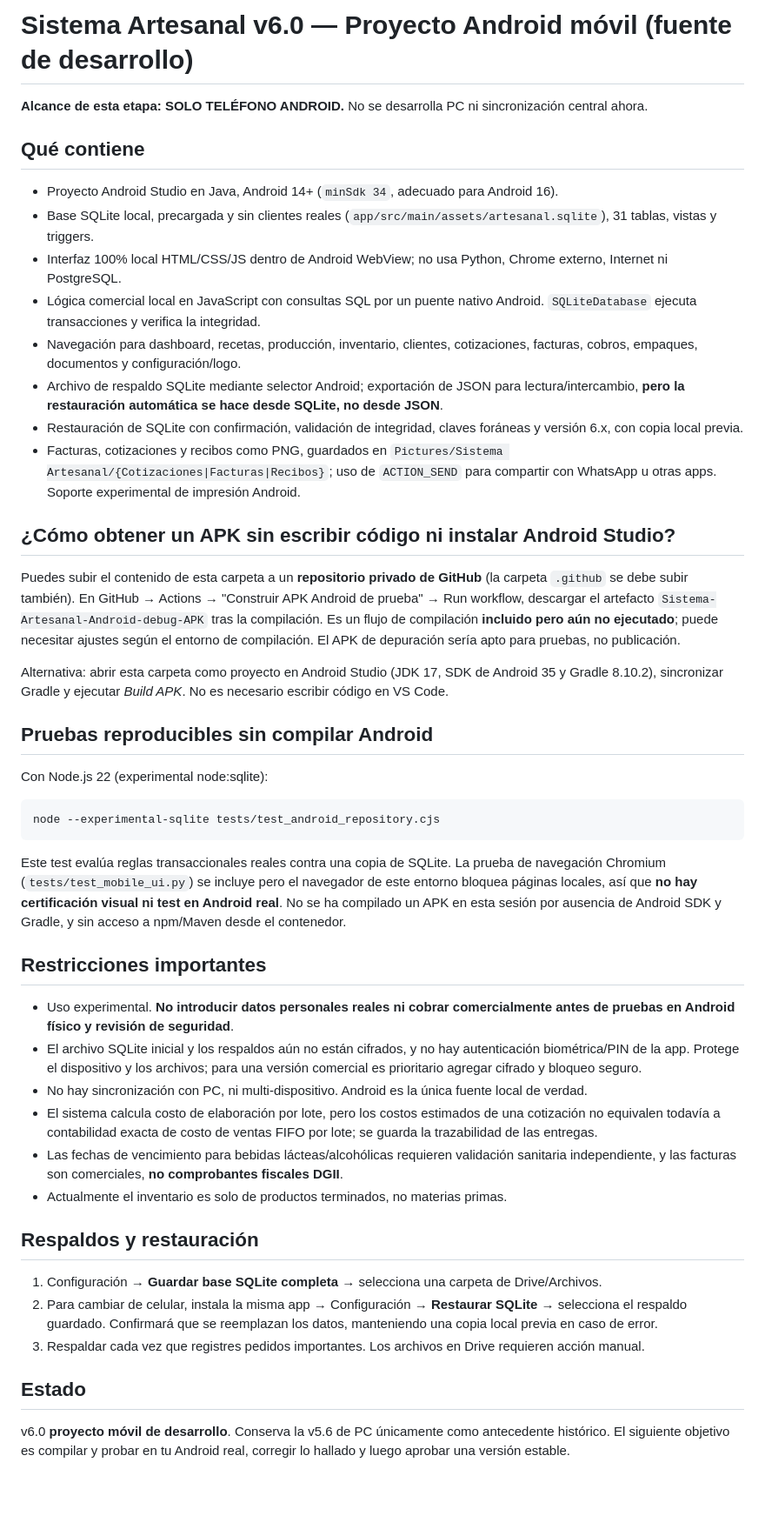
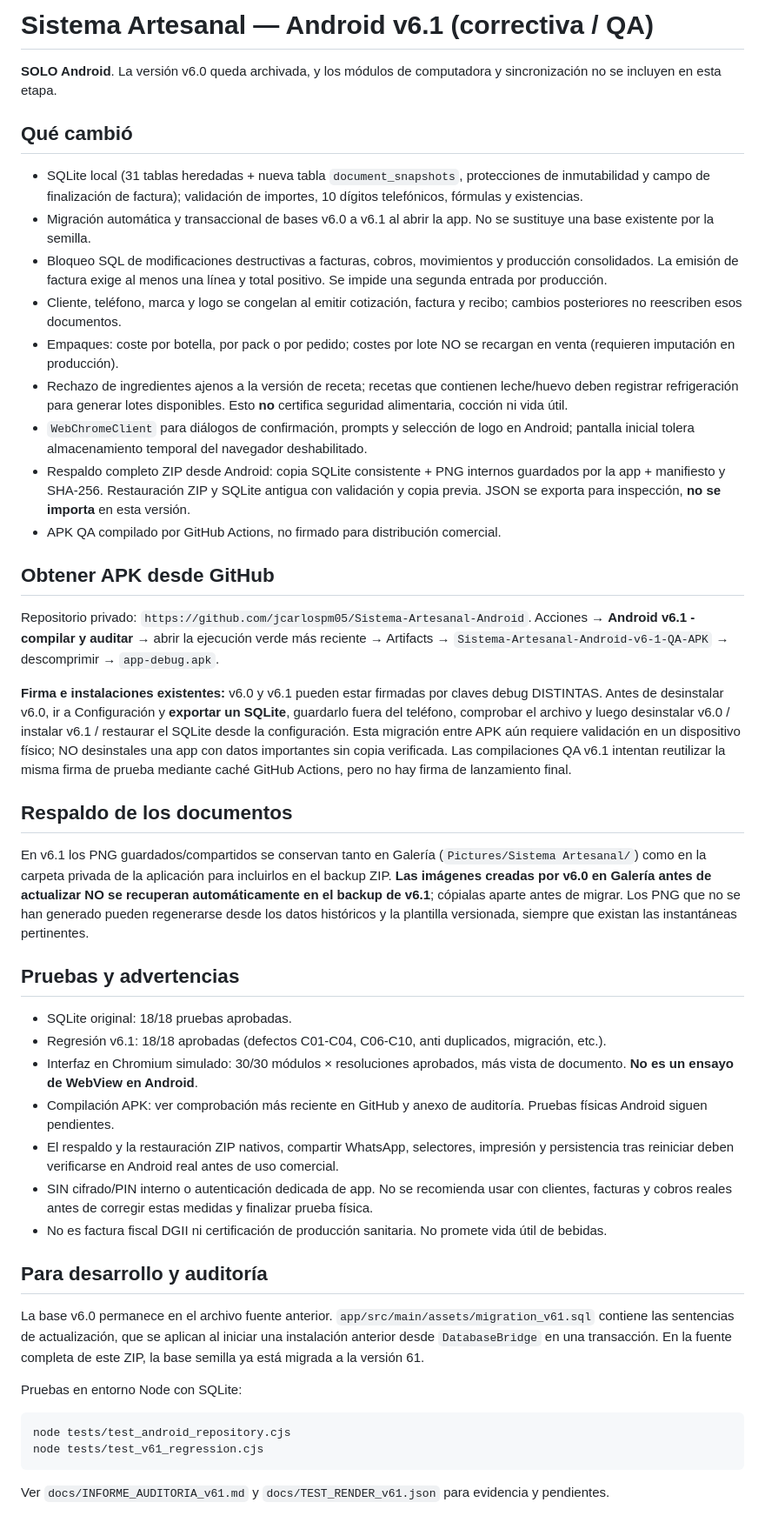
Before and after one commit to jcarlospm05/Sistema-Artesanal-Android, a Markdown page: v61/README_ANDROID.md, the part around the change. Shown at 87% size. Drawn GitHub-style; blank space fills up the shorter version.

Commit message:
Android v6.1: robustecer inicio móvil y documentación de migración

````diff
--- a/v61/README_ANDROID.md
+++ b/v61/README_ANDROID.md
@@ -1,49 +1,49 @@
-# Sistema Artesanal v6.0 — Proyecto Android móvil (fuente de desarrollo)
+# Sistema Artesanal — Android v6.1 (correctiva / QA)
 
-**Alcance de esta etapa: SOLO TELÉFONO ANDROID.** No se desarrolla PC ni sincronización central ahora.
+**SOLO Android**. La versión v6.0 queda archivada, y los módulos de computadora y sincronización no se incluyen en esta etapa.
 
-## Qué contiene
+## Qué cambió
 
-- Proyecto Android Studio en Java, Android 14+ (`minSdk 34`, adecuado para Android 16).
-- Base SQLite local, precargada y sin clientes reales (`app/src/main/assets/artesanal.sqlite`), 31 tablas, vistas y triggers.
-- Interfaz 100% local HTML/CSS/JS dentro de Android WebView; no usa Python, Chrome externo, Internet ni PostgreSQL.
-- Lógica comercial local en JavaScript con consultas SQL por un puente nativo Android. `SQLiteDatabase` ejecuta transacciones y verifica la integridad.
-- Navegación para dashboard, recetas, producción, inventario, clientes, cotizaciones, facturas, cobros, empaques, documentos y configuración/logo.
-- Archivo de respaldo SQLite mediante selector Android; exportación de JSON para lectura/intercambio, **pero la restauración automática se hace desde SQLite, no desde JSON**.
-- Restauración de SQLite con confirmación, validación de integridad, claves foráneas y versión 6.x, con copia local previa.
-- Facturas, cotizaciones y recibos como PNG, guardados en `Pictures/Sistema Artesanal/{Cotizaciones|Facturas|Recibos}`; uso de `ACTION_SEND` para compartir con WhatsApp u otras apps. Soporte experimental de impresión Android.
+- SQLite local (31 tablas heredadas + nueva tabla `document_snapshots`, protecciones de inmutabilidad y campo de finalización de factura); validación de importes, 10 dígitos telefónicos, fórmulas y existencias.
+- Migración automática y transaccional de bases v6.0 a v6.1 al abrir la app. No se sustituye una base existente por la semilla.
+- Bloqueo SQL de modificaciones destructivas a facturas, cobros, movimientos y producción consolidados. La emisión de factura exige al menos una línea y total positivo. Se impide una segunda entrada por producción.
+- Cliente, teléfono, marca y logo se congelan al emitir cotización, factura y recibo; cambios posteriores no reescriben esos documentos.
+- Empaques: coste por botella, por pack o por pedido; costes por lote NO se recargan en venta (requieren imputación en producción).
+- Rechazo de ingredientes ajenos a la versión de receta; recetas que contienen leche/huevo deben registrar refrigeración para generar lotes disponibles. Esto **no** certifica seguridad alimentaria, cocción ni vida útil.
+- `WebChromeClient` para diálogos de confirmación, prompts y selección de logo en Android; pantalla inicial tolera almacenamiento temporal del navegador deshabilitado.
+- Respaldo completo ZIP desde Android: copia SQLite consistente + PNG internos guardados por la app + manifiesto y SHA-256. Restauración ZIP y SQLite antigua con validación y copia previa. JSON se exporta para inspección, **no se importa** en esta versión.
+- APK QA compilado por GitHub Actions, no firmado para distribución comercial.
 
-## ¿Cómo obtener un APK sin escribir código ni instalar Android Studio?
+## Obtener APK desde GitHub
 
-Puedes subir el contenido de esta carpeta a un **repositorio privado de GitHub** (la carpeta `.github` se debe subir también). En GitHub → Actions → "Construir APK Android de prueba" → Run workflow, descargar el artefacto `Sistema-Artesanal-Android-debug-APK` tras la compilación. Es un flujo de compilación **incluido pero aún no ejecutado**; puede necesitar ajustes según el entorno de compilación. El APK de depuración sería apto para pruebas, no publicación.
+Repositorio privado: `https://github.com/jcarlospm05/Sistema-Artesanal-Android`.
+Acciones → **Android v6.1 - compilar y auditar** → abrir la ejecución verde más reciente → Artifacts → `Sistema-Artesanal-Android-v6-1-QA-APK` → descomprimir → `app-debug.apk`.
 
-Alternativa: abrir esta carpeta como proyecto en Android Studio (JDK 17, SDK de Android 35 y Gradle 8.10.2), sincronizar Gradle y ejecutar *Build APK*. No es necesario escribir código en VS Code.
+**Firma e instalaciones existentes:** v6.0 y v6.1 pueden estar firmadas por claves debug DISTINTAS. Antes de desinstalar v6.0, ir a Configuración y **exportar un SQLite**, guardarlo fuera del teléfono, comprobar el archivo y luego desinstalar v6.0 / instalar v6.1 / restaurar el SQLite desde la configuración. Esta migración entre APK aún requiere validación en un dispositivo físico; NO desinstales una app con datos importantes sin copia verificada. Las compilaciones QA v6.1 intentan reutilizar la misma firma de prueba mediante caché GitHub Actions, pero no hay firma de lanzamiento final.
 
-## Pruebas reproducibles sin compilar Android
+## Respaldo de los documentos
 
-Con Node.js 22 (experimental node:sqlite):
+En v6.1 los PNG guardados/compartidos se conservan tanto en Galería (`Pictures/Sistema Artesanal/`) como en la carpeta privada de la aplicación para incluirlos en el backup ZIP. **Las imágenes creadas por v6.0 en Galería antes de actualizar NO se recuperan automáticamente en el backup de v6.1**; cópialas aparte antes de migrar. Los PNG que no se han generado pueden regenerarse desde los datos históricos y la plantilla versionada, siempre que existan las instantáneas pertinentes.
 
-```
-node --experimental-sqlite tests/test_android_repository.cjs
+## Pruebas y advertencias
+
+- SQLite original: 18/18 pruebas aprobadas.
+- Regresión v6.1: 18/18 aprobadas (defectos C01-C04, C06-C10, anti duplicados, migración, etc.).
+- Interfaz en Chromium simulado: 30/30 módulos × resoluciones aprobados, más vista de documento. **No es un ensayo de WebView en Android**.
+- Compilación APK: ver comprobación más reciente en GitHub y anexo de auditoría. Pruebas físicas Android siguen pendientes.
+- El respaldo y la restauración ZIP nativos, compartir WhatsApp, selectores, impresión y persistencia tras reiniciar deben verificarse en Android real antes de uso comercial.
+- SIN cifrado/PIN interno o autenticación dedicada de app. No se recomienda usar con clientes, facturas y cobros reales antes de corregir estas medidas y finalizar prueba física.
+- No es factura fiscal DGII ni certificación de producción sanitaria. No promete vida útil de bebidas.
+
+## Para desarrollo y auditoría
+
+La base v6.0 permanece en el archivo fuente anterior. `app/src/main/assets/migration_v61.sql` contiene las sentencias de actualización, que se aplican al iniciar una instalación anterior desde `DatabaseBridge` en una transacción. En la fuente completa de este ZIP, la base semilla ya está migrada a la versión 61.
+
+Pruebas en entorno Node con SQLite:
+
+```bash
+node tests/test_android_repository.cjs
+node tests/test_v61_regression.cjs
 ```
 
-Este test evalúa reglas transaccionales reales contra una copia de SQLite. La prueba de navegación Chromium (`tests/test_mobile_ui.py`) se incluye pero el navegador de este entorno bloquea páginas locales, así que **no hay certificación visual ni test en Android real**. No se ha compilado un APK en esta sesión por ausencia de Android SDK y Gradle, y sin acceso a npm/Maven desde el contenedor.
-
-## Restricciones importantes
-
-- Uso experimental. **No introducir datos personales reales ni cobrar comercialmente antes de pruebas en Android físico y revisión de seguridad**.
-- El archivo SQLite inicial y los respaldos aún no están cifrados, y no hay autenticación biométrica/PIN de la app. Protege el dispositivo y los archivos; para una versión comercial es prioritario agregar cifrado y bloqueo seguro.
-- No hay sincronización con PC, ni multi-dispositivo. Android es la única fuente local de verdad.
-- El sistema calcula costo de elaboración por lote, pero los costos estimados de una cotización no equivalen todavía a contabilidad exacta de costo de ventas FIFO por lote; se guarda la trazabilidad de las entregas.
-- Las fechas de vencimiento para bebidas lácteas/alcohólicas requieren validación sanitaria independiente, y las facturas son comerciales, **no comprobantes fiscales DGII**.
-- Actualmente el inventario es solo de productos terminados, no materias primas.
-
-## Respaldos y restauración
-
-1. Configuración → **Guardar base SQLite completa** → selecciona una carpeta de Drive/Archivos.
-2. Para cambiar de celular, instala la misma app → Configuración → **Restaurar SQLite** → selecciona el respaldo guardado. Confirmará que se reemplazan los datos, manteniendo una copia local previa en caso de error.
-3. Respaldar cada vez que registres pedidos importantes. Los archivos en Drive requieren acción manual.
-
-## Estado
-
-v6.0 **proyecto móvil de desarrollo**. Conserva la v5.6 de PC únicamente como antecedente histórico. El siguiente objetivo es compilar y probar en tu Android real, corregir lo hallado y luego aprobar una versión estable.
+Ver `docs/INFORME_AUDITORIA_v61.md` y `docs/TEST_RENDER_v61.json` para evidencia y pendientes.
````
